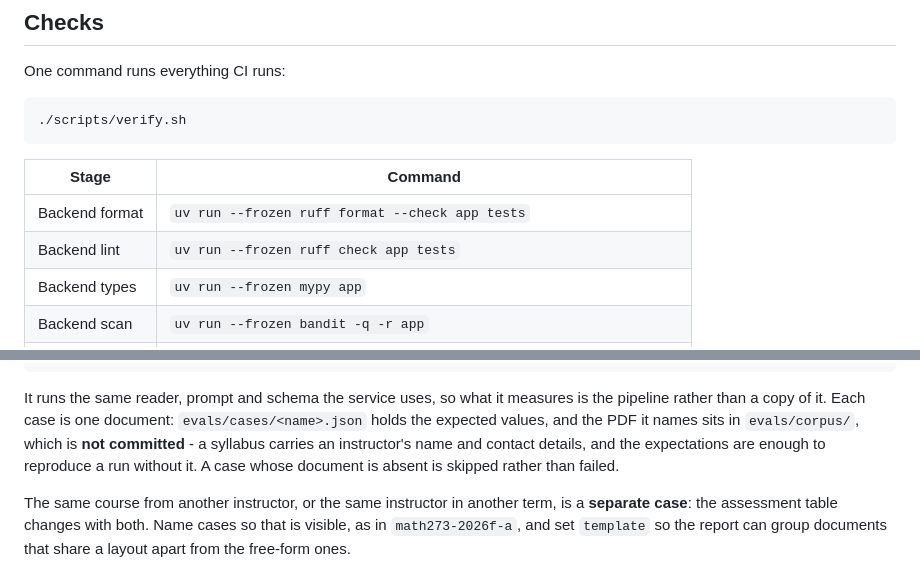
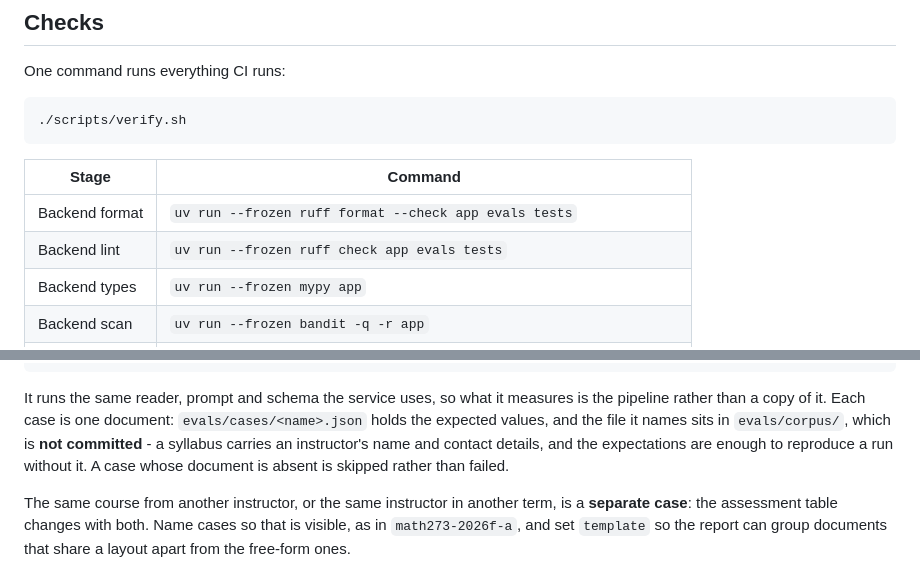
Before and after one commit to anxchywl/Gradus, a Markdown page: docs/INFRASTRUCTURE.md, 2 parts joined by grey strips. Drawn GitHub-style.

```diff
--- a/docs/INFRASTRUCTURE.md
+++ b/docs/INFRASTRUCTURE.md
@@ -76,8 +76,8 @@ One command runs everything CI runs:
 
 | Stage | Command |
 |---|---|
-| Backend format | `uv run --frozen ruff format --check app tests` |
-| Backend lint | `uv run --frozen ruff check app tests` |
+| Backend format | `uv run --frozen ruff format --check app evals tests` |
+| Backend lint | `uv run --frozen ruff check app evals tests` |
 | Backend types | `uv run --frozen mypy app` |
 | Backend scan | `uv run --frozen bandit -q -r app` |
 | Backend tests | `uv run --frozen pytest --cov=app --cov-fail-under=90 -q` |
@@ -134,7 +134,7 @@ SYLLABUS_API_KEY=... uv run python -m evals.run \
 
 It runs the same reader, prompt and schema the service uses, so what it measures
 is the pipeline rather than a copy of it. Each case is one document:
-`evals/cases/<name>.json` holds the expected values, and the PDF it names sits in
+`evals/cases/<name>.json` holds the expected values, and the file it names sits in
 `evals/corpus/`, which is **not committed** - a syllabus carries an instructor's
 name and contact details, and the expectations are enough to reproduce a run
 without it. A case whose document is absent is skipped rather than failed.
```
Also changed, not shown: docs/ARCHITECTURE.md (+6 -6 lines), docs/PRODUCT.md (+11 -10 lines).
